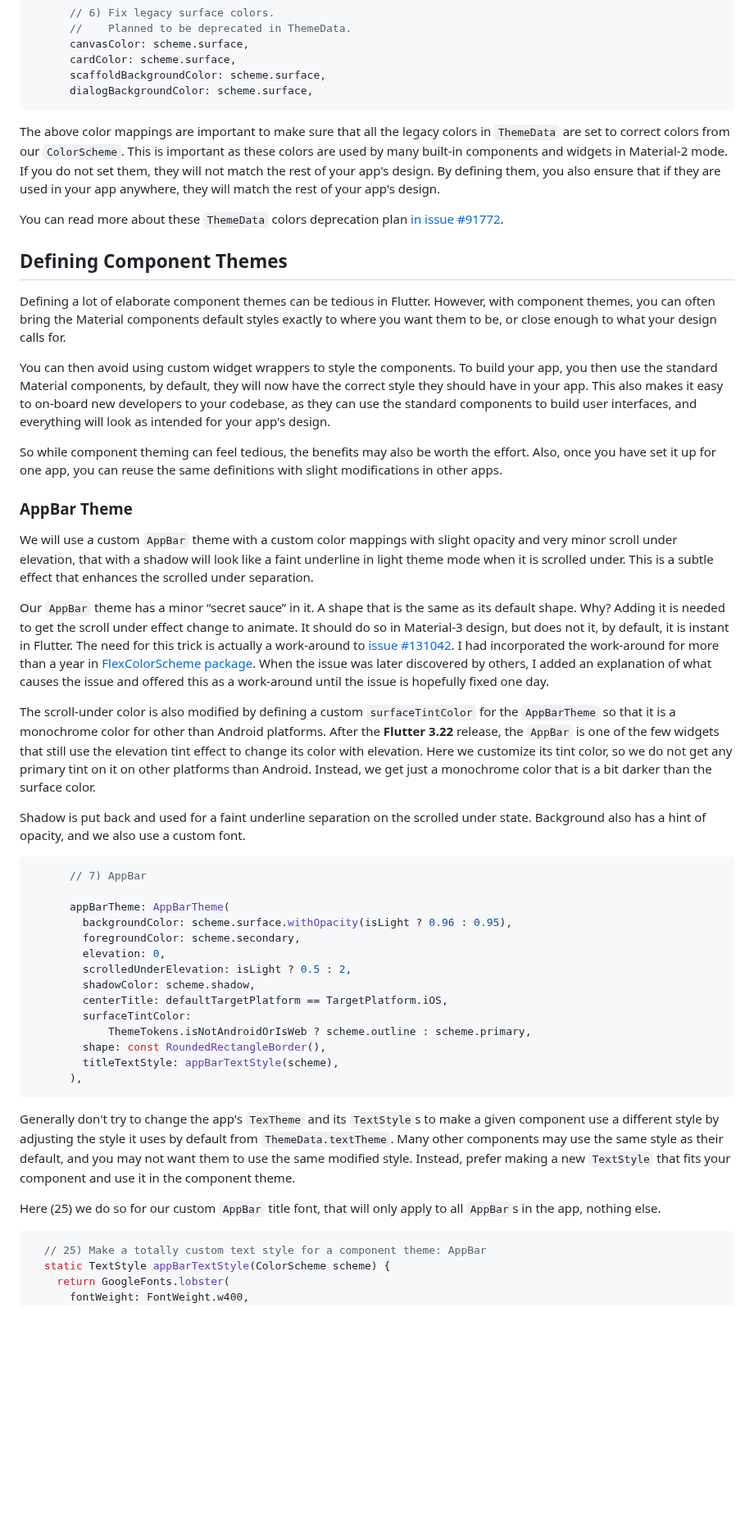
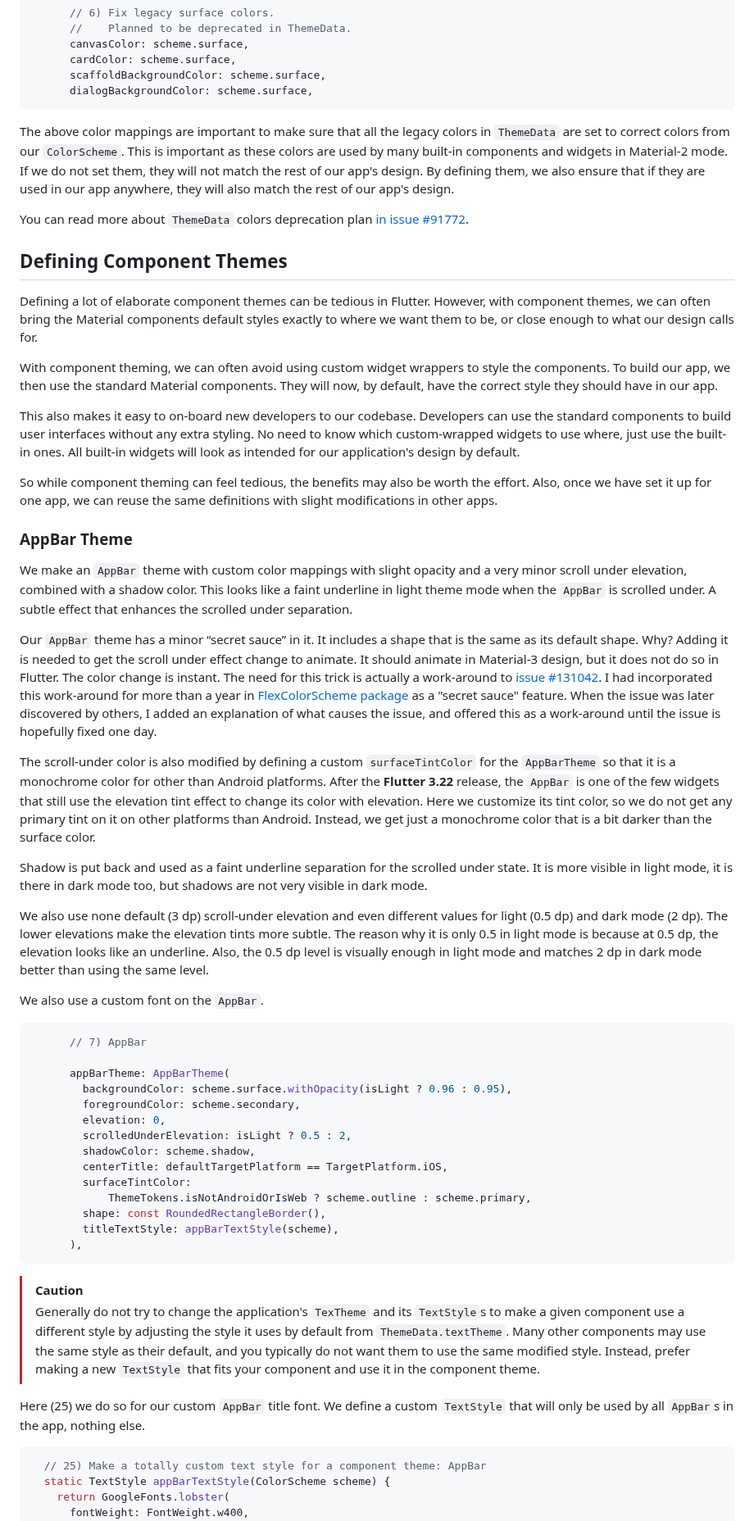
Before and after one commit to rydmike/adaptive_theme_demo, a Markdown page: README.md, the part around one of its changes. Shown at 82% size. GitHub-like rendering; blank space fills up the shorter version.

Commit message:
Improve the language and correct many typos

````diff
--- a/README.md
+++ b/README.md
@@ -528,27 +537,33 @@ Next we fix all legacy colors (4, 5 and 6) in `ThemeData`. Eventually these colo
       dialogBackgroundColor: scheme.surface,
 ```
 
-The above color mappings are important to make sure that all the legacy colors in `ThemeData` are set to correct colors from our `ColorScheme`. This is important as these colors are used by many built-in components and widgets in Material-2 mode. If you do not set them, they will not match the rest of your app's design. By defining them, you also ensure that if they are used in your app anywhere, they will match the rest of your app's design.
-
-You can read more about these `ThemeData` colors deprecation plan [in issue #91772](https://github.com/flutter/flutter/issues/91772).
+The above color mappings are important to make sure that all the legacy colors in `ThemeData` are set to correct colors from our `ColorScheme`. This is important as these colors are used by many built-in components and widgets in Material-2 mode. If we do not set them, they will not match the rest of our app's design. By defining them, we also ensure that if they are used in our app anywhere, they will also match the rest of our app's design.
+
+You can read more about `ThemeData` colors deprecation plan [in issue #91772](https://github.com/flutter/flutter/issues/91772).
 
 ## Defining Component Themes
 
-Defining a lot of elaborate component themes can be tedious in Flutter. However, with component themes, you can often bring the Material components default styles exactly to where you want them to be, or close enough to what your design calls for.
-
-You can then avoid using custom widget wrappers to style the components. To build your app, you then use the standard Material components, by default, they will now have the correct style they should have in your app. This also makes it easy to on-board new developers to your codebase, as they can use the standard components to build user interfaces, and everything will look as intended for your app's design.
-
-So while component theming can feel tedious, the benefits may also be worth the effort. Also, once you have set it up for one app, you can reuse the same definitions with slight modifications in other apps.
+Defining a lot of elaborate component themes can be tedious in Flutter. However, with component themes, we can often bring the Material components default styles exactly to where we want them to be, or close enough to what our design calls for.
+
+With component theming, we can often avoid using custom widget wrappers to style the components. To build our app, we then use the standard Material components. They will now, by default, have the correct style they should have in our app.
+
+This also makes it easy to on-board new developers to our codebase. Developers can use the standard components to build user interfaces without any extra styling. No need to know which custom-wrapped widgets to use where, just use the built-in ones. All built-in widgets will look as intended for our application's design by default.
+
+So while component theming can feel tedious, the benefits may also be worth the effort. Also, once we have set it up for one app, we can reuse the same definitions with slight modifications in other apps.
 
 ### AppBar Theme
 
-We will use a custom `AppBar` theme with a custom color mappings with slight opacity and very minor scroll under elevation, that with a shadow will look like a faint underline in light theme mode when it is scrolled under. This is a subtle effect that enhances the scrolled under separation.
-
-Our `AppBar` theme has a minor “secret sauce” in it. A shape that is the same as its default shape. Why? Adding it is needed to get the scroll under effect change to animate. It should do so in Material-3 design, but does not it, by default, it is instant in Flutter. The need for this trick is actually a work-around to [issue #131042](https://github.com/flutter/flutter/issues/131042). I had incorporated the work-around for more than a year in [FlexColorScheme package](https://pub.dev/packages/flex_color_scheme). When the issue was later discovered by others, I added an explanation of what causes the issue and offered this as a work-around until the issue is hopefully fixed one day.
+We make an `AppBar` theme with custom color mappings with slight opacity and a very minor scroll under elevation, combined with a shadow color. This looks like a faint underline in light theme mode when the `AppBar` is scrolled under. A subtle effect that enhances the scrolled under separation.
+
+Our `AppBar` theme has a minor “secret sauce” in it. It includes a shape that is the same as its default shape. Why? Adding it is needed to get the scroll under effect change to animate. It should animate in Material-3 design, but it does not do so in Flutter. The color change is instant. The need for this trick is actually a work-around to [issue #131042](https://github.com/flutter/flutter/issues/131042). I had incorporated this work-around for more than a year in [FlexColorScheme package](https://pub.dev/packages/flex_color_scheme) as a "secret sauce" feature. When the issue was later discovered by others, I added an explanation of what causes the issue, and offered this as a work-around until the issue is hopefully fixed one day.
 
 The scroll-under color is also modified by defining a custom `surfaceTintColor` for the `AppBarTheme` so that it is a monochrome color for other than Android platforms. After the **Flutter 3.22** release, the `AppBar` is one of the few widgets that still use the elevation tint effect to change its color with elevation. Here we customize its tint color, so we do not get any primary tint on it on other platforms than Android. Instead, we get just a monochrome color that is a bit darker than the surface color.
 
-Shadow is put back and used for a faint underline separation on the scrolled under state. Background also has a hint of opacity, and we also use a custom font.
+Shadow is put back and used as a faint underline separation for the scrolled under state. It is more visible in light mode, it is there in dark mode too, but shadows are not very visible in dark mode.
+
+We also use none default (3 dp) scroll-under elevation and even different values for light (0.5 dp) and dark mode (2 dp). The lower elevations make the elevation tints more subtle. The reason why it is only 0.5 in light mode is because at 0.5 dp, the elevation looks like an underline. Also, the 0.5 dp level is visually enough in light mode and matches 2 dp in dark mode better than using the same level.
+
+We also use a custom font on the `AppBar`.
 
 ```dart
       // 7) AppBar
@@ -567,9 +582,10 @@ Shadow is put back and used for a faint underline separation on the scrolled und
       ),
 ```
 
-Generally don't try to change the app's `TexTheme` and its `TextStyle`s to make a given component use a different style by adjusting the style it uses by default from `ThemeData.textTheme`. Many other components may use the same style as their default, and you may not want them to use the same modified style. Instead, prefer making a new `TextStyle` that fits your component and use it in the component theme.
-
-Here (25) we do so for our custom `AppBar` title font, that will only apply to all `AppBar`s in the app, nothing else.
+> [!CAUTION]
+> Generally do not try to change the application's `TexTheme` and its `TextStyle`s to make a given component use a different style by adjusting the style it uses by default from `ThemeData.textTheme`. Many other components may use the same style as their default, and you typically do not want them to use the same modified style. Instead, prefer making a new `TextStyle` that fits your component and use it in the component theme.
+
+Here (25) we do so for our custom `AppBar` title font. We define a custom `TextStyle` that will only be used by all `AppBar`s in the app, nothing else.
 
 
 ```dart
````
Also changed, not shown: other parts of README.md (+197 -175 lines).
